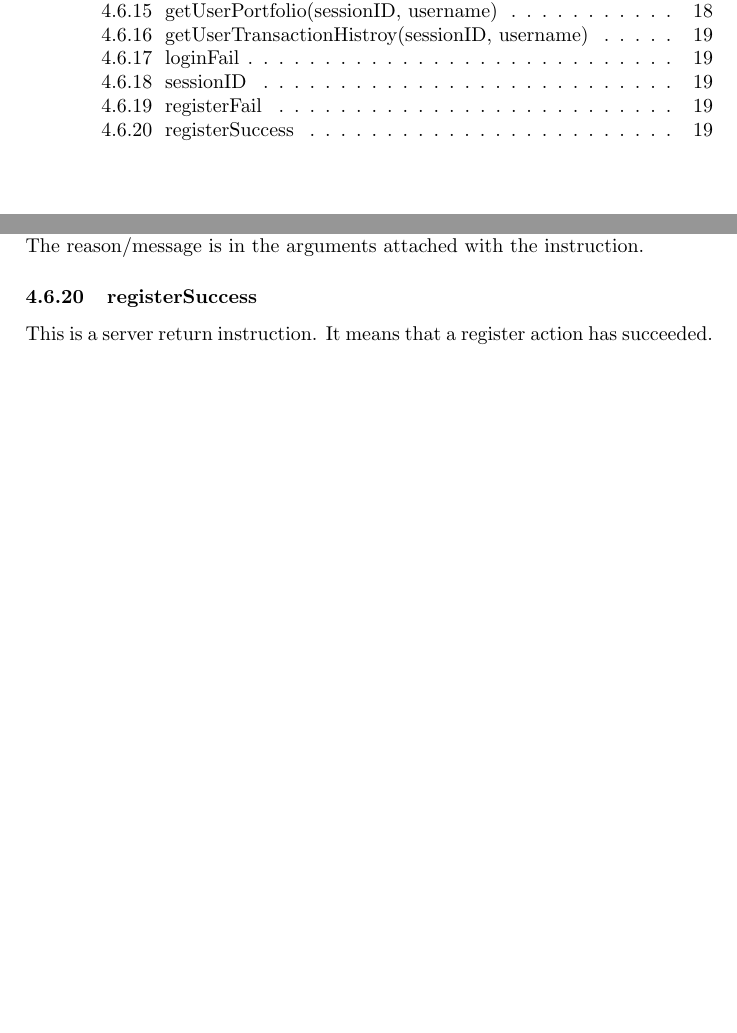
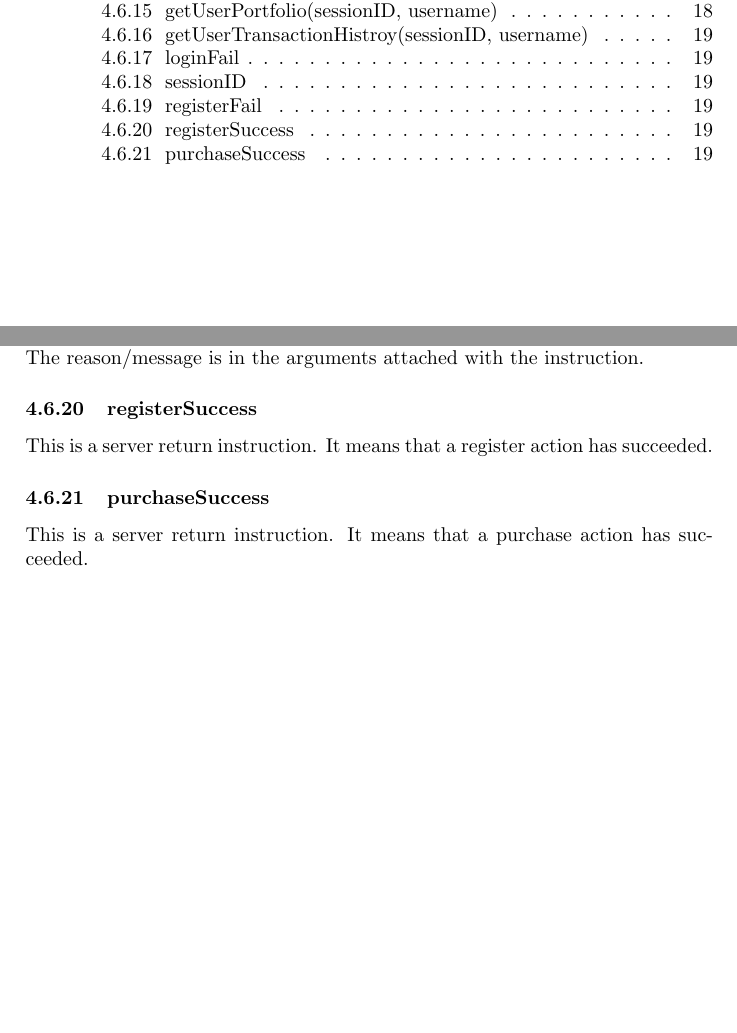
Before and after one commit to ayham-1/PaperTrader, a LaTeX document (docs/protocol.tex): two parts of pages 2 and 19 of 19, joined at a grey line, cut so that both start at the same text, the shorter picture padded with empty space. Compiled offline with pdfLaTeX.

Commit message:
docs: add purchaseSuccess server return instruction

```diff
--- a/docs/protocol.tex
+++ b/docs/protocol.tex
@@ -805,7 +805,11 @@ This is a server return instruciton. It means that a register action has
 failed. The reason/message is in the arguments attached with the instruction.
 
 \subsubsection{registerSuccess}
-This is  a server return instruction. It means that a register action has
+This is a server return instruction. It means that a register action has
+succeeded.
+
+\subsubsection{purchaseSuccess}
+This is a server return instruction. It means that a purchase action has
 succeeded.
 
 \end{document}
```
Also changed, not shown: docs/protocol.pdf.
